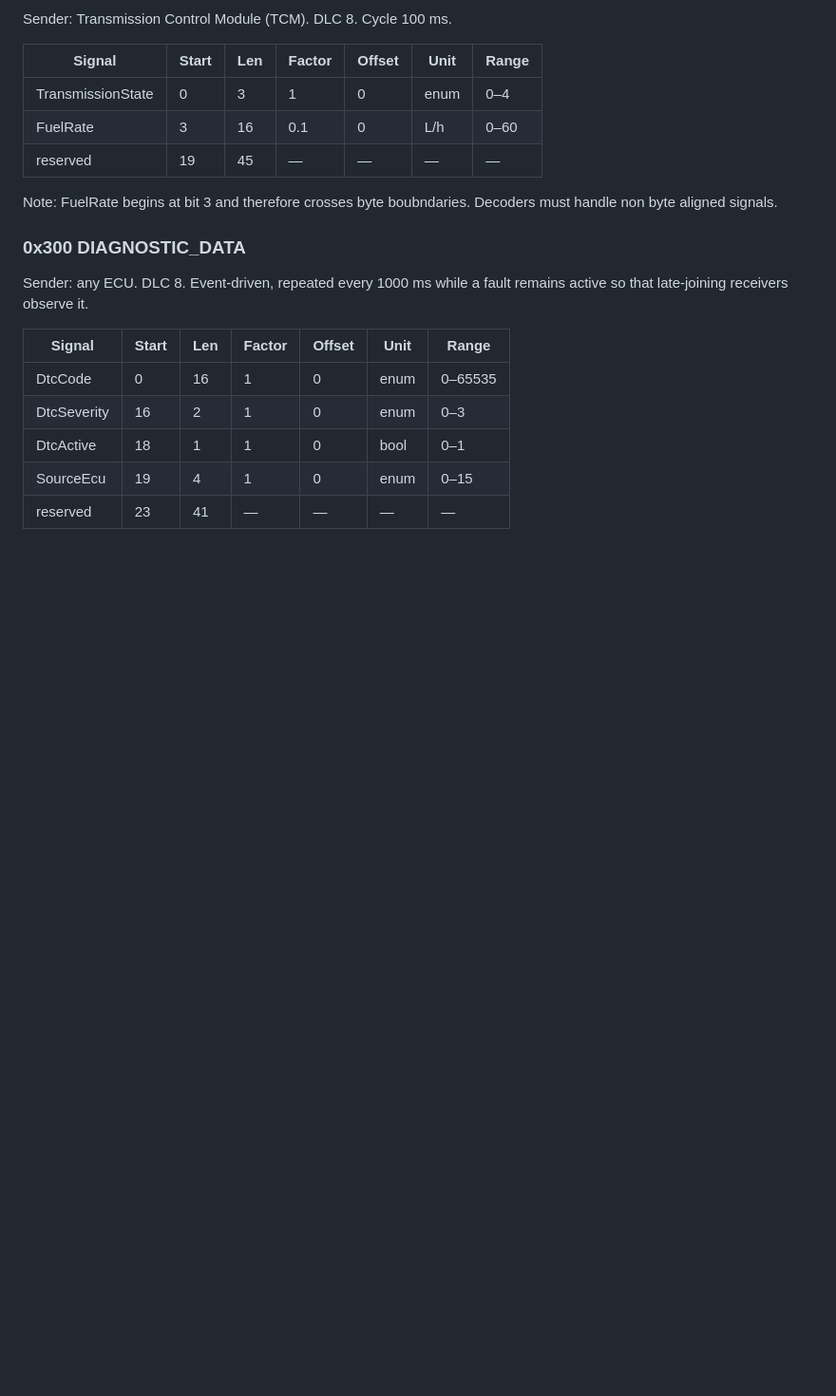
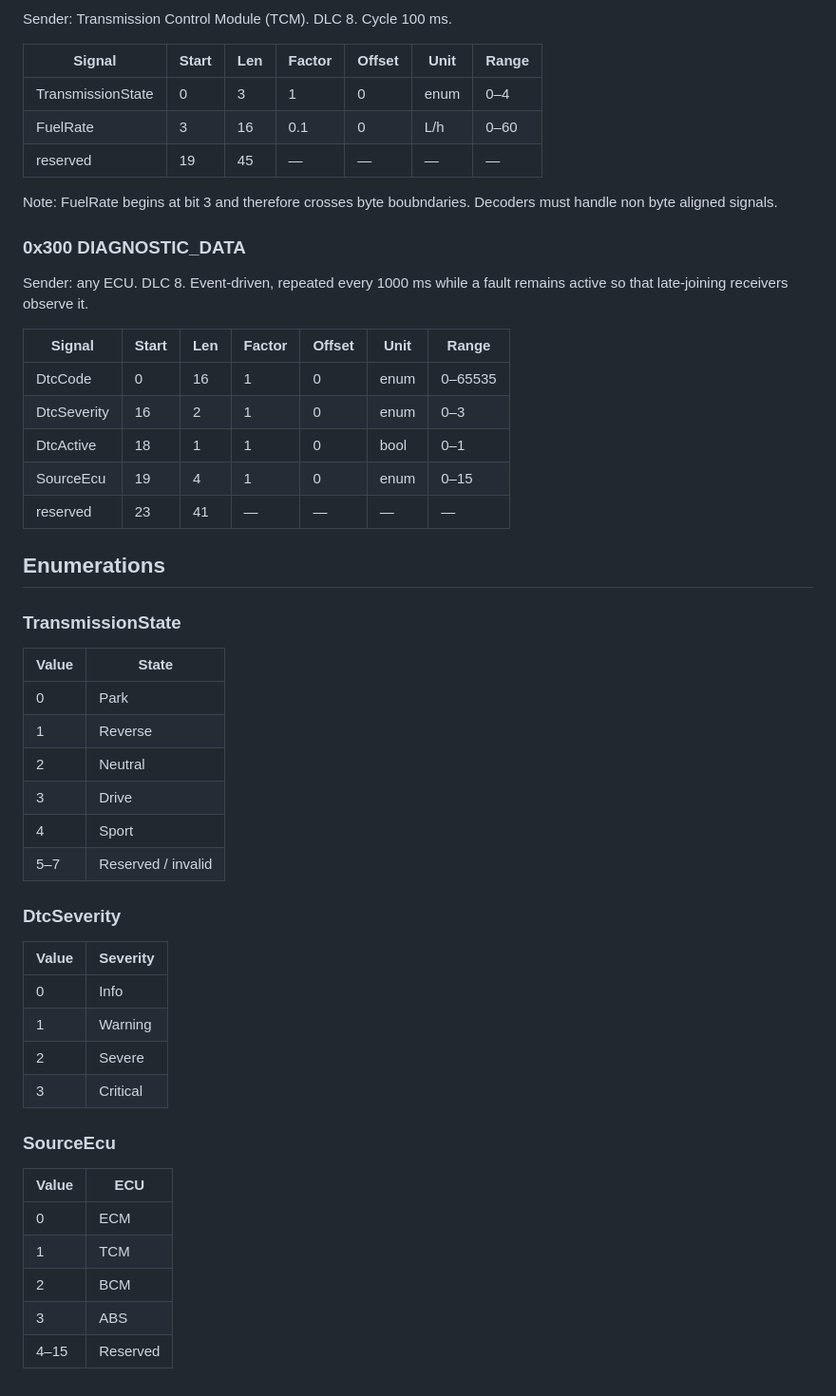
Before and after one commit to FranciumReact/vehicle-telemetry, a Markdown page: docs/can_protocol.md, the part around the change. Shown at 95% size. Rendered like a GitHub page; blank space fills up the shorter version.

Commit message:
docs: add enumeration defn

```diff
--- a/docs/can_protocol.md
+++ b/docs/can_protocol.md
@@ -82,3 +82,35 @@ remains active so that late-joining receivers observe it.
 | DtcActive   | 18    | 1   | 1      | 0      | bool | 0–1       |
 | SourceEcu   | 19    | 4   | 1      | 0      | enum | 0–15      |
 | reserved    | 23    | 41  | —      | —      | —    | —         |
+
+## Enumerations
+
+### TransmissionState
+
+| Value | State    |
+|-------|----------|
+| 0     | Park     |
+| 1     | Reverse  |
+| 2     | Neutral  |
+| 3     | Drive    |
+| 4     | Sport    |
+| 5–7   | Reserved / invalid |
+
+### DtcSeverity
+
+| Value | Severity |
+|-------|----------|
+| 0     | Info     |
+| 1     | Warning  |
+| 2     | Severe   |
+| 3     | Critical |
+
+### SourceEcu
+
+| Value | ECU  |
+|-------|------|
+| 0     | ECM  |
+| 1     | TCM  |
+| 2     | BCM  |
+| 3     | ABS  |
+| 4–15  | Reserved |
```
